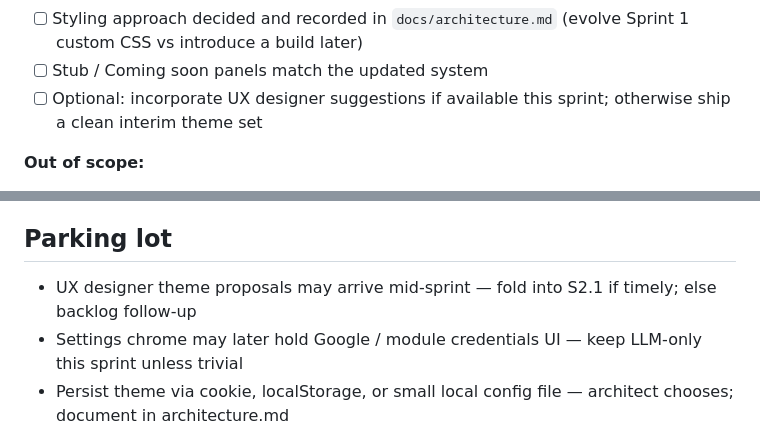
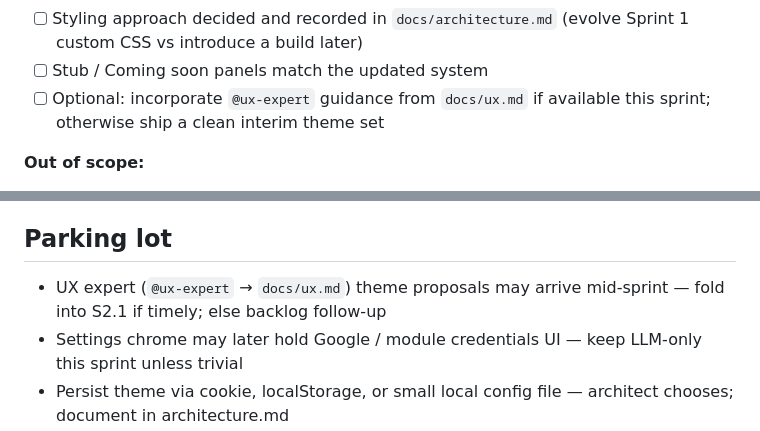
Before and after one commit to lupine-howl/a-crawley, a Markdown page: docs/sprints/current.md, 2 parts joined by grey strips. GitHub-like rendering.

Commit message:
Point Sprint 2 theme stories at the UX expert role.
Co-authored-by: Cursor <cursoragent@cursor.com>

```diff
--- a/docs/sprints/current.md
+++ b/docs/sprints/current.md
@@ -36,7 +36,7 @@ Implement **in order** (S2.1 → S2.2) unless dependencies already satisfied.
 - [ ] Operator can switch theme from the dashboard; selection persists locally
 - [ ] Styling approach decided and recorded in `docs/architecture.md` (evolve Sprint 1 custom CSS vs introduce a build later)
 - [ ] Stub / Coming soon panels match the updated system
-- [ ] Optional: incorporate UX designer suggestions if available this sprint; otherwise ship a clean interim theme set
+- [ ] Optional: incorporate `@ux-expert` guidance from `docs/ux.md` if available this sprint; otherwise ship a clean interim theme set
 
 **Out of scope:**
 
@@ -79,6 +79,6 @@ Implement **in order** (S2.1 → S2.2) unless dependencies already satisfied.
 
 ## Parking lot
 
-- UX designer theme proposals may arrive mid-sprint — fold into S2.1 if timely; else backlog follow-up
+- UX expert (`@ux-expert` → `docs/ux.md`) theme proposals may arrive mid-sprint — fold into S2.1 if timely; else backlog follow-up
 - Settings chrome may later hold Google / module credentials UI — keep LLM-only this sprint unless trivial
 - Persist theme via cookie, localStorage, or small local config file — architect chooses; document in architecture.md
```
Also changed, not shown: BACKLOG.md (+1 -1 lines).
